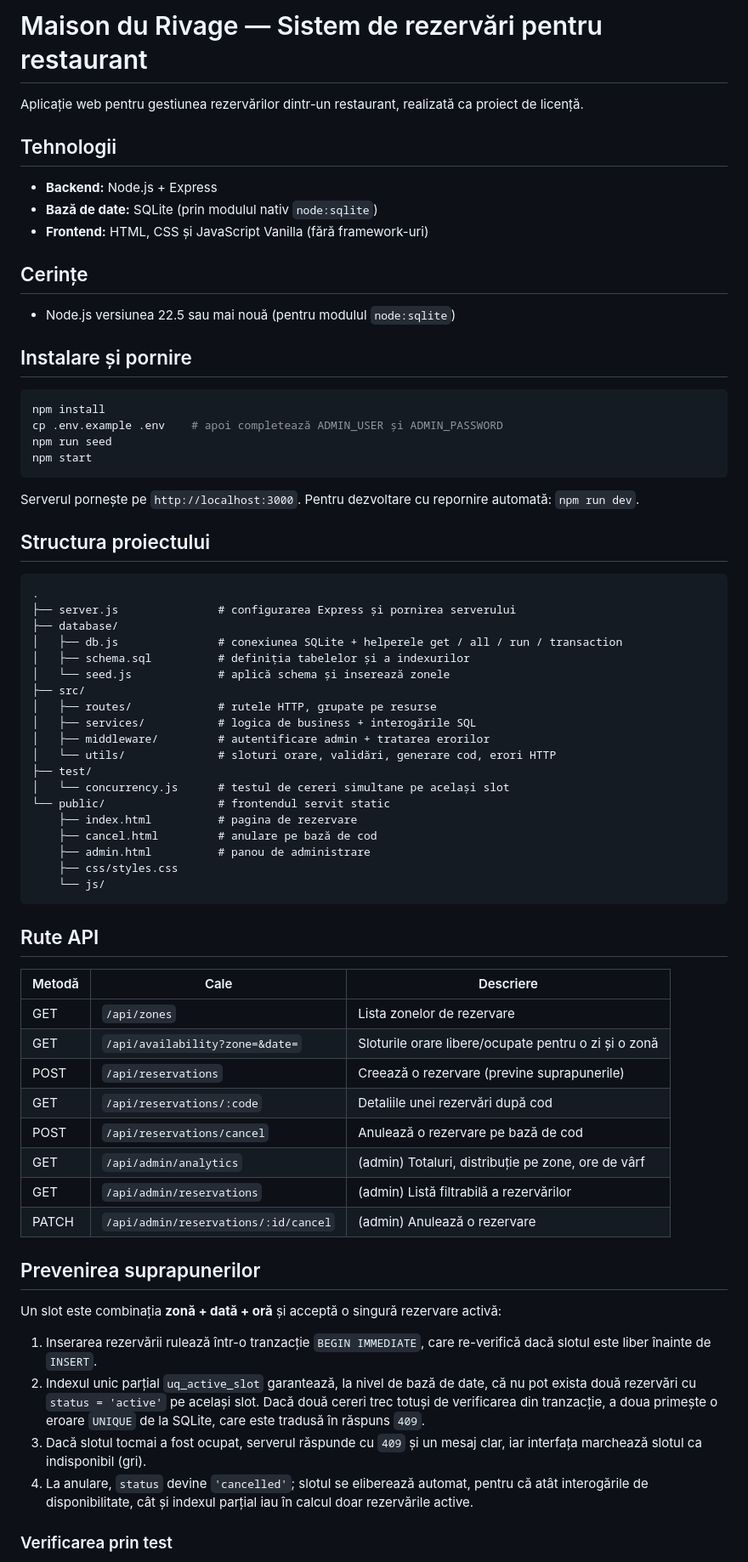
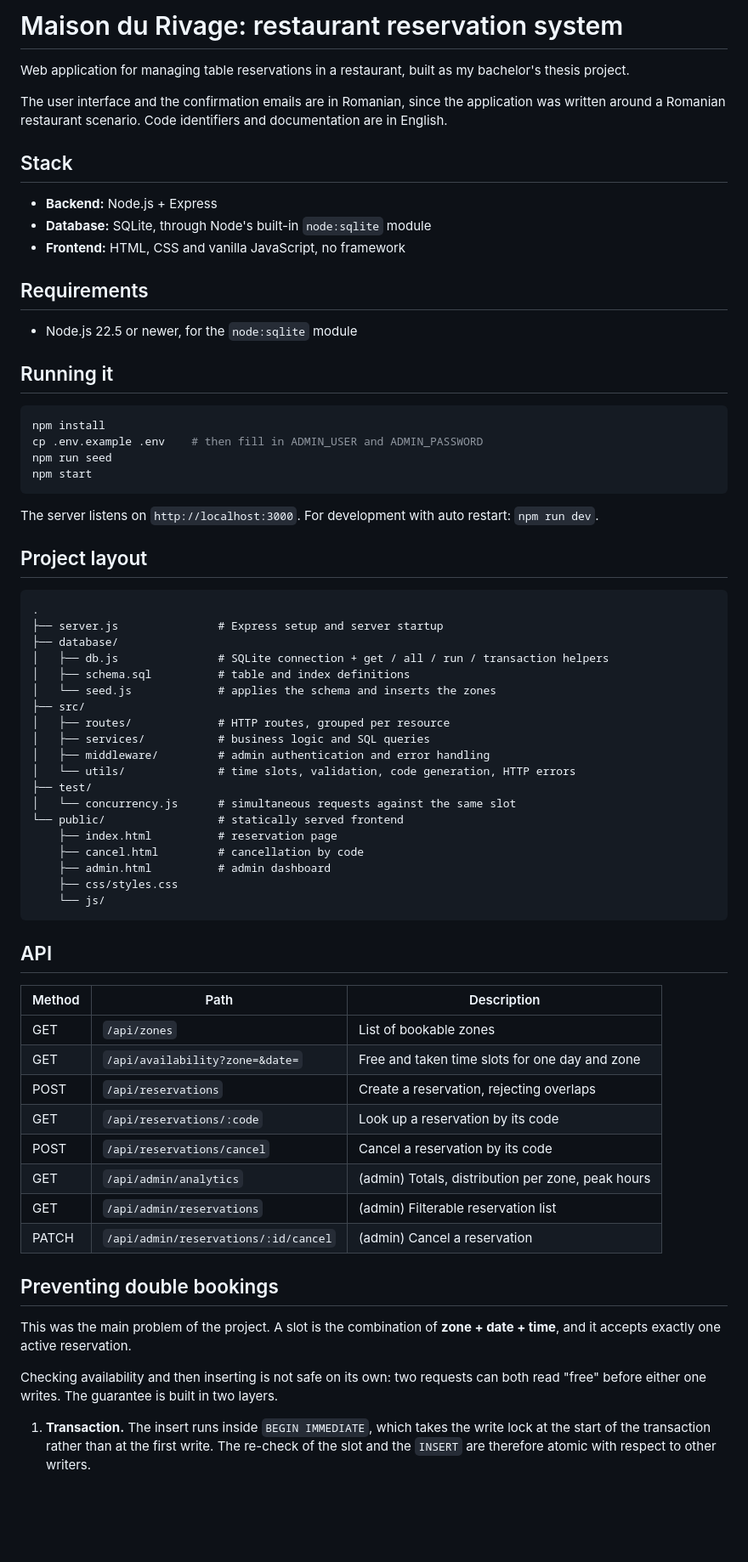
Before and after one commit to sergiustefann/restaurant-reservations, a Markdown page: README.md, the part around one of its changes. Shown at 85% size. GitHub-like rendering; blank space fills up the shorter version.

Commit message:
Rewrite README in English

````diff
--- a/README.md
+++ b/README.md
@@ -1,79 +1,72 @@
-# Maison du Rivage — Sistem de rezervări pentru restaurant
+# Maison du Rivage: restaurant reservation system
 
-Aplicație web pentru gestiunea rezervărilor dintr-un restaurant, realizată ca proiect de licență.
+Web application for managing table reservations in a restaurant, built as my bachelor's thesis project.
 
-## Tehnologii
+The user interface and the confirmation emails are in Romanian, since the application was written around a Romanian restaurant scenario. Code identifiers and documentation are in English.
+
+## Stack
 
 - **Backend:** Node.js + Express
-- **Bază de date:** SQLite (prin modulul nativ `node:sqlite`)
-- **Frontend:** HTML, CSS și JavaScript Vanilla (fără framework-uri)
+- **Database:** SQLite, through Node's built-in `node:sqlite` module
+- **Frontend:** HTML, CSS and vanilla JavaScript, no framework
 
-## Cerințe
+## Requirements
 
-- Node.js versiunea 22.5 sau mai nouă (pentru modulul `node:sqlite`)
+- Node.js 22.5 or newer, for the `node:sqlite` module
 
-## Instalare și pornire
+## Running it
 
 ```bash
 npm install
-cp .env.example .env    # apoi completează ADMIN_USER și ADMIN_PASSWORD
+cp .env.example .env    # then fill in ADMIN_USER and ADMIN_PASSWORD
 npm run seed
 npm start
 ```
 
-Serverul pornește pe `http://localhost:3000`. Pentru dezvoltare cu repornire automată: `npm run dev`.
+The server listens on `http://localhost:3000`. For development with auto restart: `npm run dev`.
 
-## Structura proiectului
+## Project layout
 
 ```
 .
-├── server.js               # configurarea Express și pornirea serverului
+├── server.js               # Express setup and server startup
 ├── database/
-│   ├── db.js               # conexiunea SQLite + helperele get / all / run / transaction
-│   ├── schema.sql          # definiția tabelelor și a indexurilor
-│   └── seed.js             # aplică schema și inserează zonele
+│   ├── db.js               # SQLite connection + get / all / run / transaction helpers
+│   ├── schema.sql          # table and index definitions
+│   └── seed.js             # applies the schema and inserts the zones
 ├── src/
-│   ├── routes/             # rutele HTTP, grupate pe resurse
-│   ├── services/           # logica de business + interogările SQL
-│   ├── middleware/         # autentificare admin + tratarea erorilor
-│   └── utils/              # sloturi orare, validări, generare cod, erori HTTP
+│   ├── routes/             # HTTP routes, grouped per resource
+│   ├── services/           # business logic and SQL queries
+│   ├── middleware/         # admin authentication and error handling
+│   └── utils/              # time slots, validation, code generation, HTTP errors
 ├── test/
-│   └── concurrency.js      # testul de cereri simultane pe același slot
-└── public/                 # frontendul servit static
-    ├── index.html          # pagina de rezervare
-    ├── cancel.html         # anulare pe bază de cod
-    ├── admin.html          # panou de administrare
+│   └── concurrency.js      # simultaneous requests against the same slot
+└── public/                 # statically served frontend
+    ├── index.html          # reservation page
+    ├── cancel.html         # cancellation by code
+    ├── admin.html          # admin dashboard
     ├── css/styles.css
     └── js/
 ```
 
-## Rute API
+## API
 
-| Metodă | Cale | Descriere |
-|--------|------|-----------|
-| GET | `/api/zones` | Lista zonelor de rezervare |
-| GET | `/api/availability?zone=&date=` | Sloturile orare libere/ocupate pentru o zi și o zonă |
-| POST | `/api/reservations` | Creează o rezervare (previne suprapunerile) |
-| GET | `/api/reservations/:code` | Detaliile unei rezervări după cod |
-| POST | `/api/reservations/cancel` | Anulează o rezervare pe bază de cod |
-| GET | `/api/admin/analytics` | (admin) Totaluri, distribuție pe zone, ore de vârf |
-| GET | `/api/admin/reservations` | (admin) Listă filtrabilă a rezervărilor |
-| PATCH | `/api/admin/reservations/:id/cancel` | (admin) Anulează o rezervare |
+| Method | Path | Description |
+|--------|------|-------------|
+| GET | `/api/zones` | List of bookable zones |
+| GET | `/api/availability?zone=&date=` | Free and taken time slots for one day and zone |
+| POST | `/api/reservations` | Create a reservation, rejecting overlaps |
+| GET | `/api/reservations/:code` | Look up a reservation by its code |
+| POST | `/api/reservations/cancel` | Cancel a reservation by its code |
+| GET | `/api/admin/analytics` | (admin) Totals, distribution per zone, peak hours |
+| GET | `/api/admin/reservations` | (admin) Filterable reservation list |
+| PATCH | `/api/admin/reservations/:id/cancel` | (admin) Cancel a reservation |
 
-## Prevenirea suprapunerilor
+## Preventing double bookings
 
-Un slot este combinația **zonă + dată + oră** și acceptă o singură rezervare activă:
+This was the main problem of the project. A slot is the combination of **zone + date + time**, and it accepts exactly one active reservation.
 
-1. Inserarea rezervării rulează într-o tranzacție `BEGIN IMMEDIATE`, care re-verifică
-   dacă slotul este liber înainte de `INSERT`.
-2. Indexul unic parțial `uq_active_slot` garantează, la nivel de bază de date, că nu pot
-   exista două rezervări cu `status = 'active'` pe același slot. Dacă două cereri trec
-   totuși de verificarea din tranzacție, a doua primește o eroare `UNIQUE` de la SQLite,
-   care este tradusă în răspuns `409`.
-3. Dacă slotul tocmai a fost ocupat, serverul răspunde cu `409` și un mesaj clar, iar
-   interfața marchează slotul ca indisponibil (gri).
-4. La anulare, `status` devine `'cancelled'`; slotul se eliberează automat, pentru că atât
-   interogările de disponibilitate, cât și indexul parțial iau în calcul doar rezervările active.
+Checking availability and then inserting is not safe on its own: two requests can both read "free" before either one writes. The guarantee is built in two layers.
 
-### Verificarea prin test
+1. **Transaction.** The insert runs inside `BEGIN IMMEDIATE`, which takes the write lock at the start of the transaction rather than at the first write. The re-check of the slot and the `INSERT` are therefore atomic with respect to other writers.
 
````
Also changed, not shown: other parts of README.md (+45 -25 lines).
